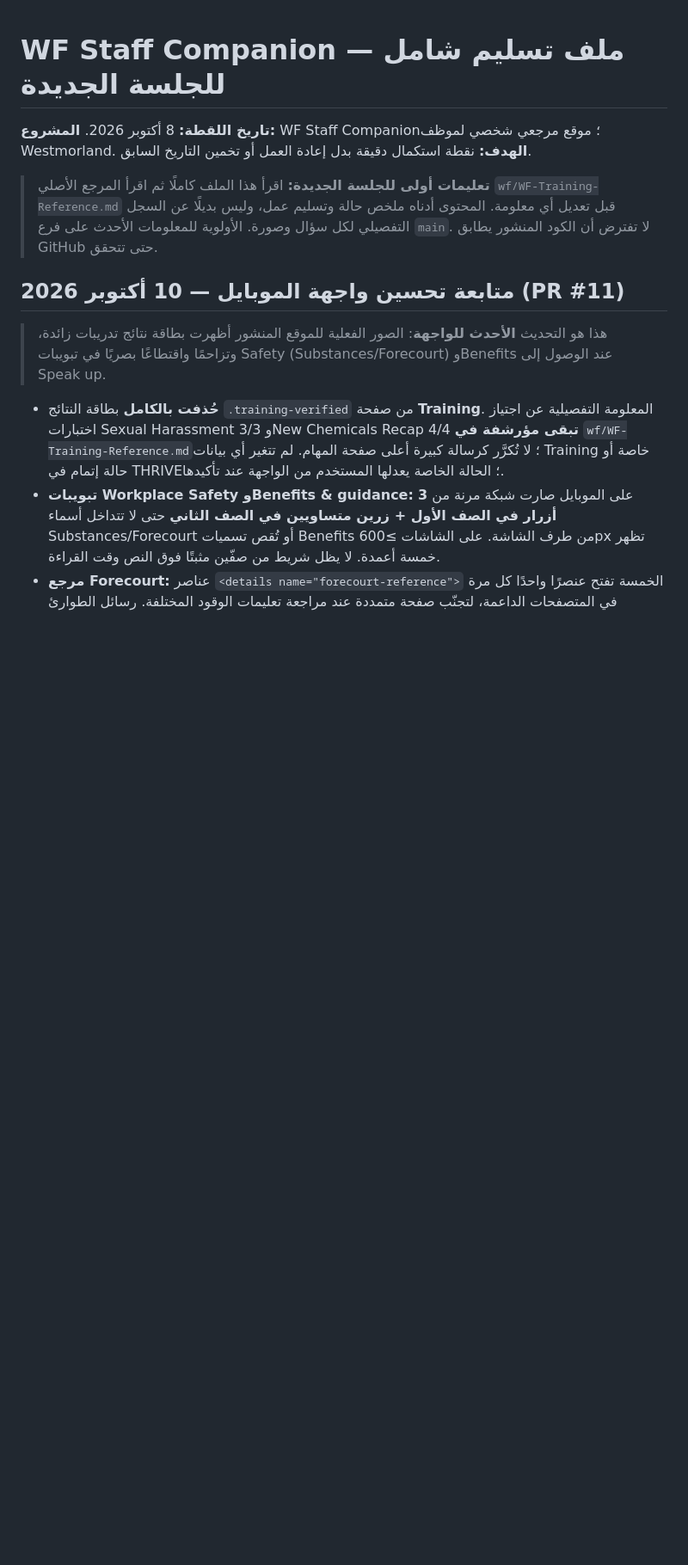
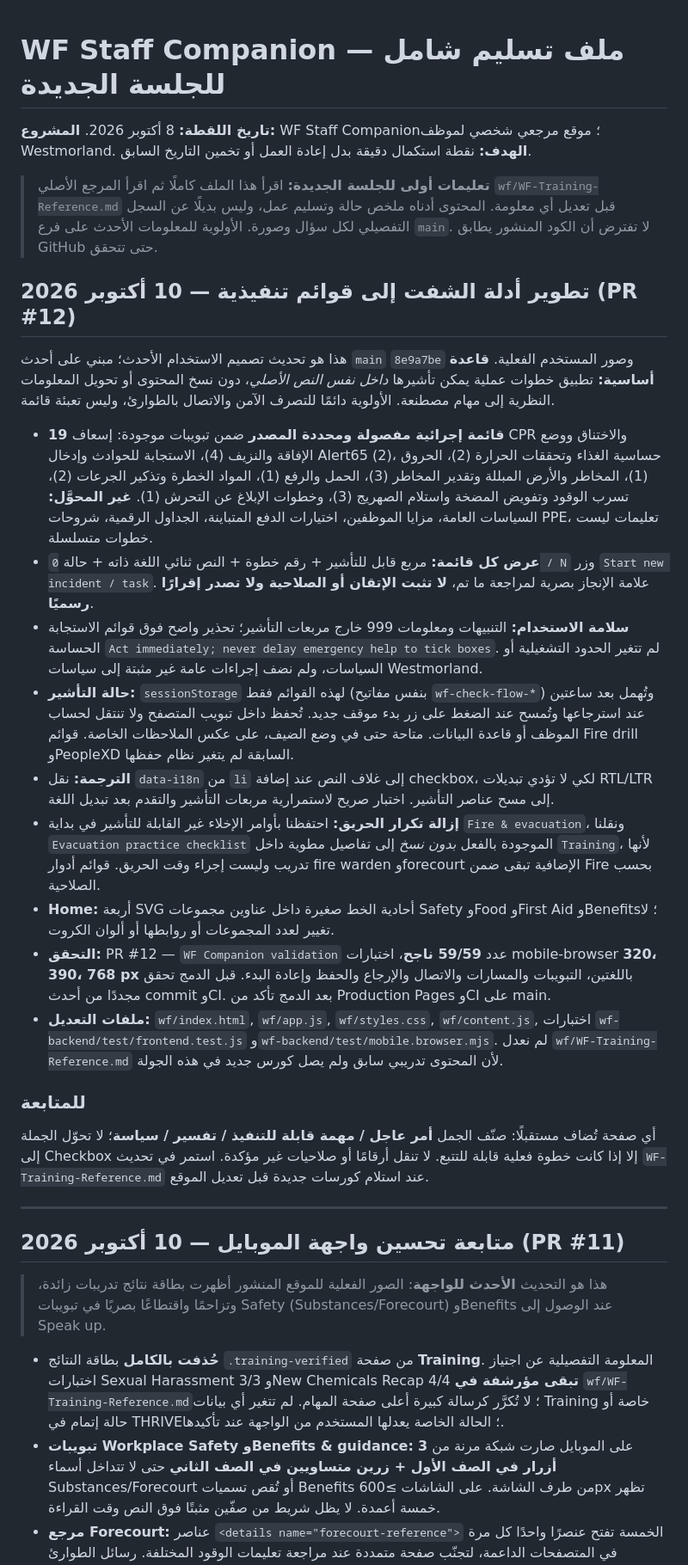
Before and after one commit to Mo31D/Elasrag, a Markdown page: wf/WF-Session-Handoff-2026-10-08.md, the part around the change. Shown at 86% size. GitHub-like rendering; blank space fills up the shorter version.

Commit message:
docs(wf): hand off incident checklist patterns, language safety, tests and no-duplication boundaries

```diff
--- a/wf/WF-Session-Handoff-2026-10-08.md
+++ b/wf/WF-Session-Handoff-2026-10-08.md
@@ -2,6 +2,25 @@
 **تاريخ اللقطة:** 8 أكتوبر 2026. **المشروع:** WF Staff Companion؛ موقع مرجعي شخصي لموظف Westmorland. **الهدف:** نقطة استكمال دقيقة بدل إعادة العمل أو تخمين التاريخ السابق.
 
 > **تعليمات أولى للجلسة الجديدة:** اقرأ هذا الملف كاملًا ثم اقرأ المرجع الأصلي `wf/WF-Training-Reference.md` قبل تعديل أي معلومة. المحتوى أدناه ملخص حالة وتسليم عمل، وليس بديلًا عن السجل التفصيلي لكل سؤال وصورة. الأولوية للمعلومات الأحدث على فرع `main`. لا تفترض أن الكود المنشور يطابق GitHub حتى تتحقق.
+
+## تطوير أدلة الشفت إلى قوائم تنفيذية — 10 أكتوبر 2026 (PR #12)
+
+هذا هو تحديث تصميم الاستخدام الأحدث؛ مبني على أحدث `main` `8e9a7be` وصور المستخدم الفعلية. **قاعدة أساسية:** تطبيق خطوات عملية يمكن تأشيرها *داخل نفس النص الأصلي*، دون نسخ المحتوى أو تحويل المعلومات النظرية إلى مهام مصطنعة. الأولوية دائمًا للتصرف الآمن والاتصال بالطوارئ، وليس تعبئة قائمة.
+
+- **19 قائمة إجرائية مفصولة ومحددة المصدر** ضمن تبويبات موجودة: إسعاف CPR والاختناق ووضع الإفاقة والنزيف (4)، الاستجابة للحوادث وإدخال Alert65 (2)، حساسية الغذاء وتحققات الحرارة (2)، الحروق (1)، المخاطر والأرض المبللة وتقدير المخاطر (3)، الحمل والرفع (1)، المواد الخطرة وتذكير الجرعات (2)، تسرب الوقود وتفويض المضخة واستلام الصهريج (3)، وخطوات الإبلاغ عن التحرش (1). **غير المحوَّل:** السياسات العامة، مزايا الموظفين، اختيارات الدفع المتباينة، الجداول الرقمية، شروحات PPE، تعليمات ليست خطوات متسلسلة.
+- **عرض كل قائمة:** مربع قابل للتأشير + رقم خطوة + النص ثنائي اللغة ذاته + حالة `0 / N` وزر `Start new incident / task`. علامة الإنجاز بصرية لمراجعة ما تم، **لا تثبت الإتقان أو الصلاحية ولا تصدر إقرارًا رسميًا**.
+- **سلامة الاستخدام:** التنبيهات ومعلومات 999 خارج مربعات التأشير؛ تحذير واضح فوق قوائم الاستجابة الحساسة `Act immediately; never delay emergency help to tick boxes`. لم تتغير الحدود التشغيلية أو السياسات، ولم نضف إجراءات عامة غير مثبتة إلى سياسات Westmorland.
+- **حالة التأشير:** `sessionStorage` لهذه القوائم فقط (بنفس مفاتيح `wf-check-flow-*`) وتُهمل بعد ساعتين عند استرجاعها وتُمسح عند الضغط على زر بدء موقف جديد. تُحفظ داخل تبويب المتصفح ولا تنتقل لحساب الموظف أو قاعدة البيانات. متاحة حتى في وضع الضيف، على عكس الملاحظات الخاصة. قوائم Fire drill وPeopleXD السابقة لم يتغير نظام حفظها.
+- **الترجمة:** نقل `data-i18n` من `li` إلى غلاف النص عند إضافة checkbox، لكي لا تؤدي تبديلات RTL/LTR إلى مسح عناصر التأشير. اختبار صريح لاستمرارية مربعات التأشير والتقدم بعد تبديل اللغة.
+- **إزالة تكرار الحريق:** احتفظنا بأوامر الإخلاء غير القابلة للتأشير في بداية `Fire & evacuation`، ونقلنا `Evacuation practice checklist` الموجودة بالفعل *بدون نسخ* إلى تفاصيل مطوية داخل `Training`، لأنها تدريب وليست إجراء وقت الحريق. قوائم أدوار fire warden وforecourt الإضافية تبقى ضمن Fire بحسب الصلاحية.
+- **Home:** أربعة SVG أحادية الخط صغيرة داخل عناوين مجموعات Safety وFood وFirst Aid وBenefits؛ لا تغيير لعدد المجموعات أو روابطها أو ألوان الكروت.
+- **التحقق:** PR #12 — `WF Companion validation` عدد **59/59 ناجح**، اختبارات mobile-browser **320، 390، 768 px** باللغتين، التبويبات والمسارات والاتصال والإرجاع والحفظ وإعادة البدء. قبل الدمج تحقق مجددًا من أحدث commit وCI. بعد الدمج تأكد من Production Pages وCI على main.
+- **ملفات التعديل:** `wf/index.html`, `wf/app.js`, `wf/styles.css`, `wf/content.js`, اختبارات `wf-backend/test/frontend.test.js` و`wf-backend/test/mobile.browser.mjs`. لم نعدل `wf/WF-Training-Reference.md` لأن المحتوى تدريبي سابق ولم يصل كورس جديد في هذه الجولة.
+
+### للمتابعة
+أي صفحة تُضاف مستقبلًا: صنّف الجمل **أمر عاجل / مهمة قابلة للتنفيذ / تفسير / سياسة**؛ لا تحوّل الجملة إلى Checkbox إلا إذا كانت خطوة فعلية قابلة للتتبع. لا تنقل أرقامًا أو صلاحيات غير مؤكدة. استمر في تحديث `WF-Training-Reference.md` عند استلام كورسات جديدة قبل تعديل الموقع.
+
+---
 
 ## متابعة تحسين واجهة الموبايل — 10 أكتوبر 2026 (PR #11)
 
```
